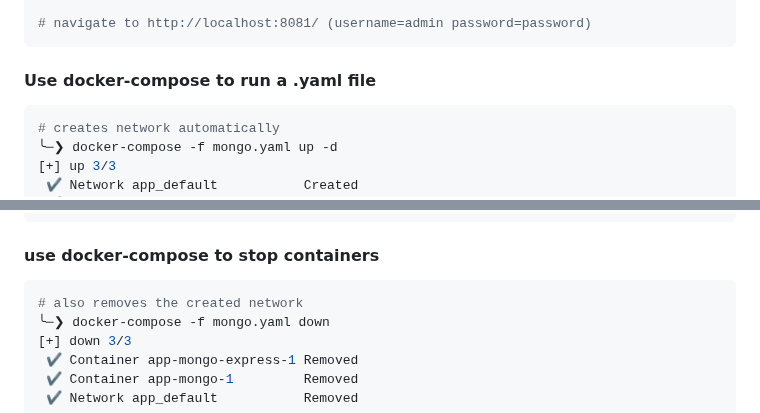
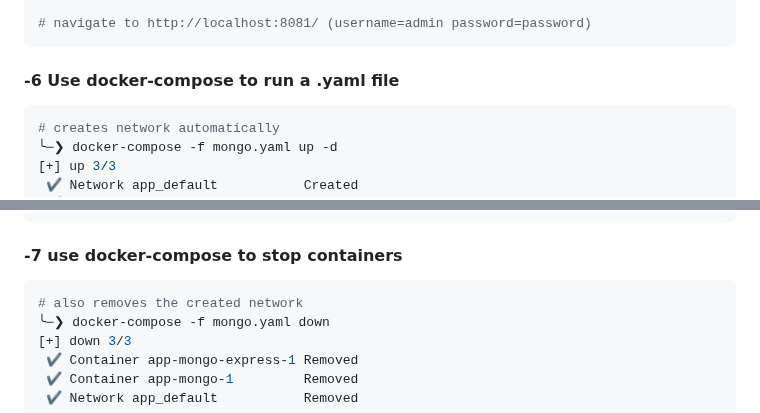
Before and after one commit to NGK2026/devops-journey, a Markdown page: docker/commands.md, 2 parts joined by grey strips. GitHub-like rendering.

Commit message:
format docker-compose down

````diff
--- a/docker/commands.md
+++ b/docker/commands.md
@@ -249,7 +249,7 @@ immediate 139 segmentation fault.
 
 # navigate to http://localhost:8081/ (username=admin password=password)
 ```
-#### Use docker-compose to run a .yaml file
+#### -6 Use docker-compose to run a .yaml file
 ```sh
 # creates network automatically
 ╰─❯ docker-compose -f mongo.yaml up -d
@@ -269,7 +269,7 @@ CONTAINER ID   IMAGE           COMMAND                  CREATED         STATUS
 1cb0c8b4074b   mongo:4.4       "docker-entrypoint.s…"   3 minutes ago   Up 3 minutes   0.0.0.0:27017->27017/tcp, [::]:27017->27017/tcp   app-mongo-1
 6cf569d4a890   mongo-express   "/sbin/tini -- /dock…"   3 minutes ago   Up 3 minutes   0.0.0.0:8081->8081/tcp, [::]:8081->8081/tcp       app-mongo-express-1
 ```
-#### use docker-compose to stop containers
+#### -7 use docker-compose to stop containers
 ```sh
 # also removes the created network
 ╰─❯ docker-compose -f mongo.yaml down
````
